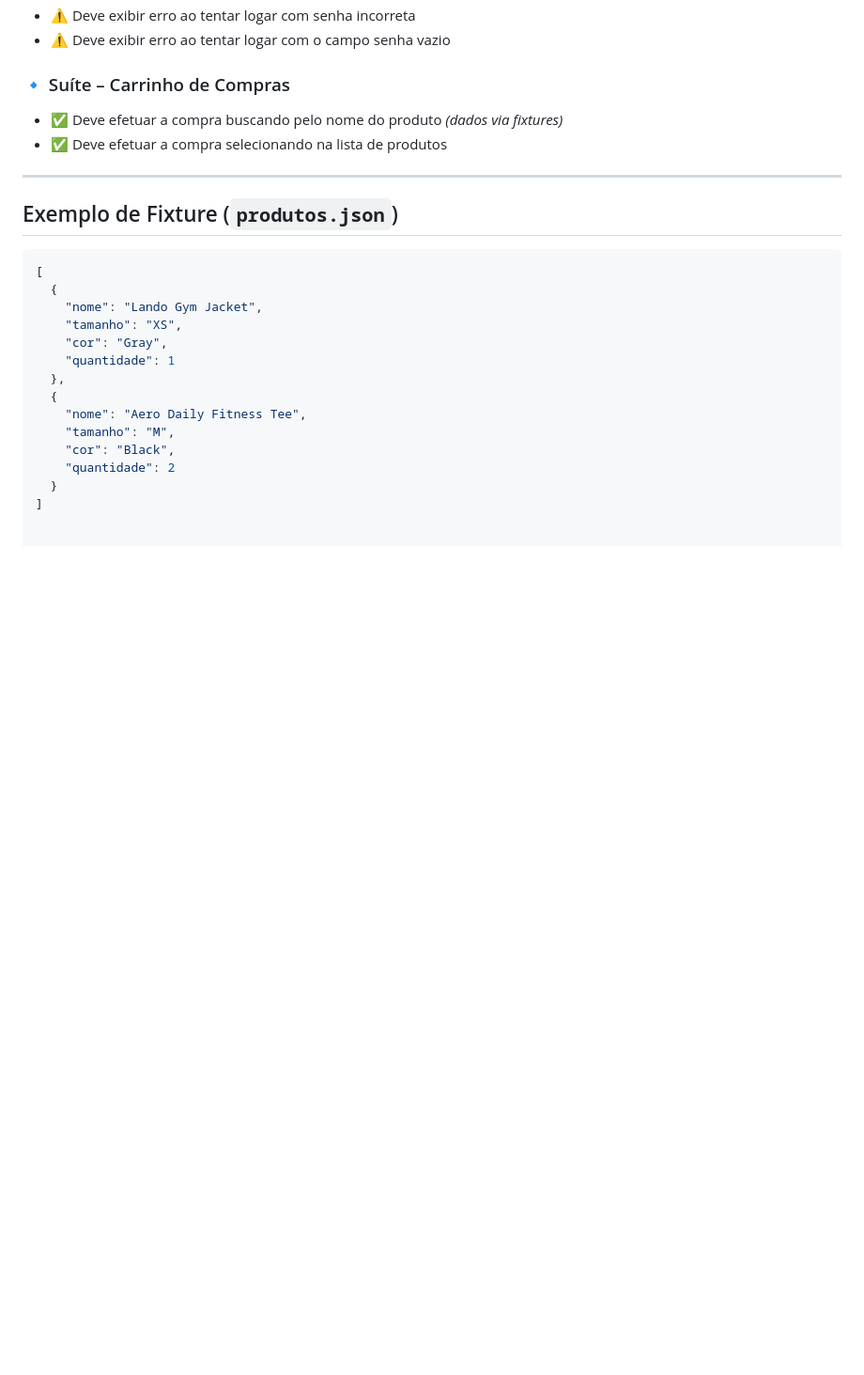
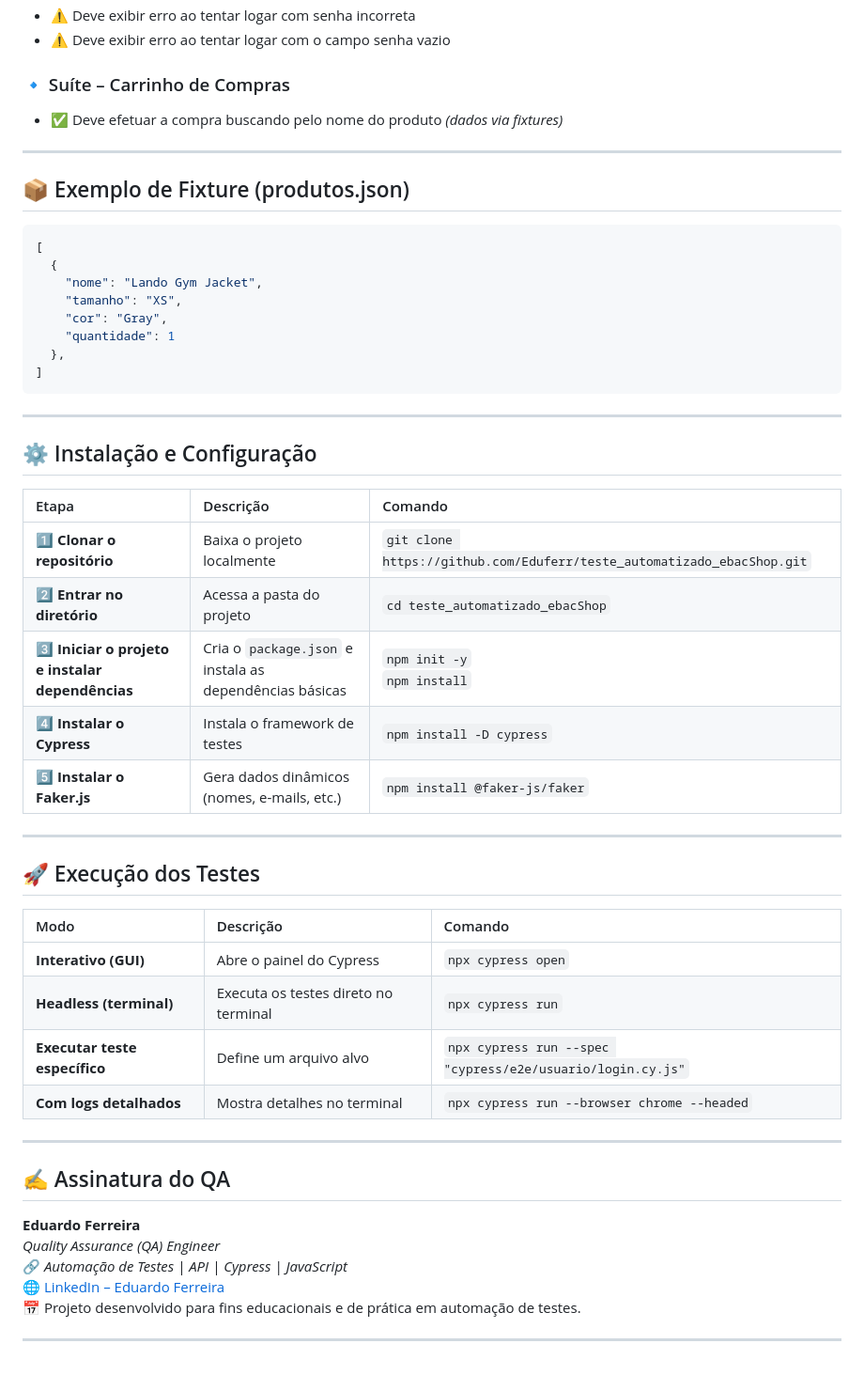
Before and after one commit to Eduferr/teste_automatizado_ebacShop, a Markdown page: README.md, the part around the change printed below. Shown: that part at 94% size. Drawn GitHub-style; blank space fills up the shorter version.

Commit message:
Ajustes no readme

````diff
--- a/README.md
+++ b/README.md
@@ -86,13 +98,11 @@ O projeto foi estruturado seguindo uma abordagem **modular e escalável**:
 
 ### 🔹 Suíte – Carrinho de Compras
 - ✅ Deve efetuar a compra buscando pelo nome do produto *(dados via fixtures)*
-- ✅ Deve efetuar a compra selecionando na lista de produtos
 
 ---
 
-## Exemplo de Fixture (`produtos.json`)
-
-```json
+## 📦 Exemplo de Fixture (produtos.json)
+```bash
 [
   {
     "nome": "Lando Gym Jacket",
@@ -100,10 +110,39 @@ O projeto foi estruturado seguindo uma abordagem **modular e escalável**:
     "cor": "Gray",
     "quantidade": 1
   },
-  {
-    "nome": "Aero Daily Fitness Tee",
-    "tamanho": "M",
-    "cor": "Black",
-    "quantidade": 2
-  }
 ]
+```
+
+---
+
+## ⚙️ Instalação e Configuração
+| Etapa                                        | Descrição                          | Comando                                                                   |
+| :------------------------------------------- | :--------------------------------- | :------------------------------------------------------------------------ |
+| **1️⃣ Clonar o repositório**                 | Baixa o projeto localmente         | `git clone https://github.com/Eduferr/teste_automatizado_ebacShop.git` |
+| **2️⃣ Entrar no diretório**                  | Acessa a pasta do projeto          | `cd teste_automatizado_ebacShop`                                          |
+| **3️⃣ Iniciar o projeto e instalar dependências** | Cria o `package.json` e instala as dependências básicas | `npm init -y` <br> `npm install` |                                                       |
+| **4️⃣ Instalar o Cypress** | Instala o framework de testes | `npm install -D cypress` |
+| **5️⃣ Instalar o Faker.js** | Gera dados dinâmicos (nomes, e-mails, etc.) | `npm install @faker-js/faker` |                                                      |
+
+---
+
+## 🚀 Execução dos Testes
+
+| Modo                          | Descrição                            | Comando                                                    |
+| :---------------------------- | :----------------------------------- | :--------------------------------------------------------- |
+| **Interativo (GUI)**          | Abre o painel do Cypress             | `npx cypress open`                                         |
+| **Headless (terminal)**       | Executa os testes direto no terminal | `npx cypress run`                                          |
+| **Executar teste específico** | Define um arquivo alvo               | `npx cypress run --spec "cypress/e2e/usuario/login.cy.js"` |
+| **Com logs detalhados**       | Mostra detalhes no terminal          | `npx cypress run --browser chrome --headed`                |
+
+---
+
+## ✍️ Assinatura do QA
+
+**Eduardo Ferreira**
+*Quality Assurance (QA) Engineer*
+🔗 *Automação de Testes | API | Cypress | JavaScript*
+🌐 [LinkedIn – Eduardo Ferreira](https://www.linkedin.com/in/edufgs/)
+📅 Projeto desenvolvido para fins educacionais e de prática em automação de testes.
+
+---
````
Also changed, not shown: other parts of README.md (+57 -45 lines).
